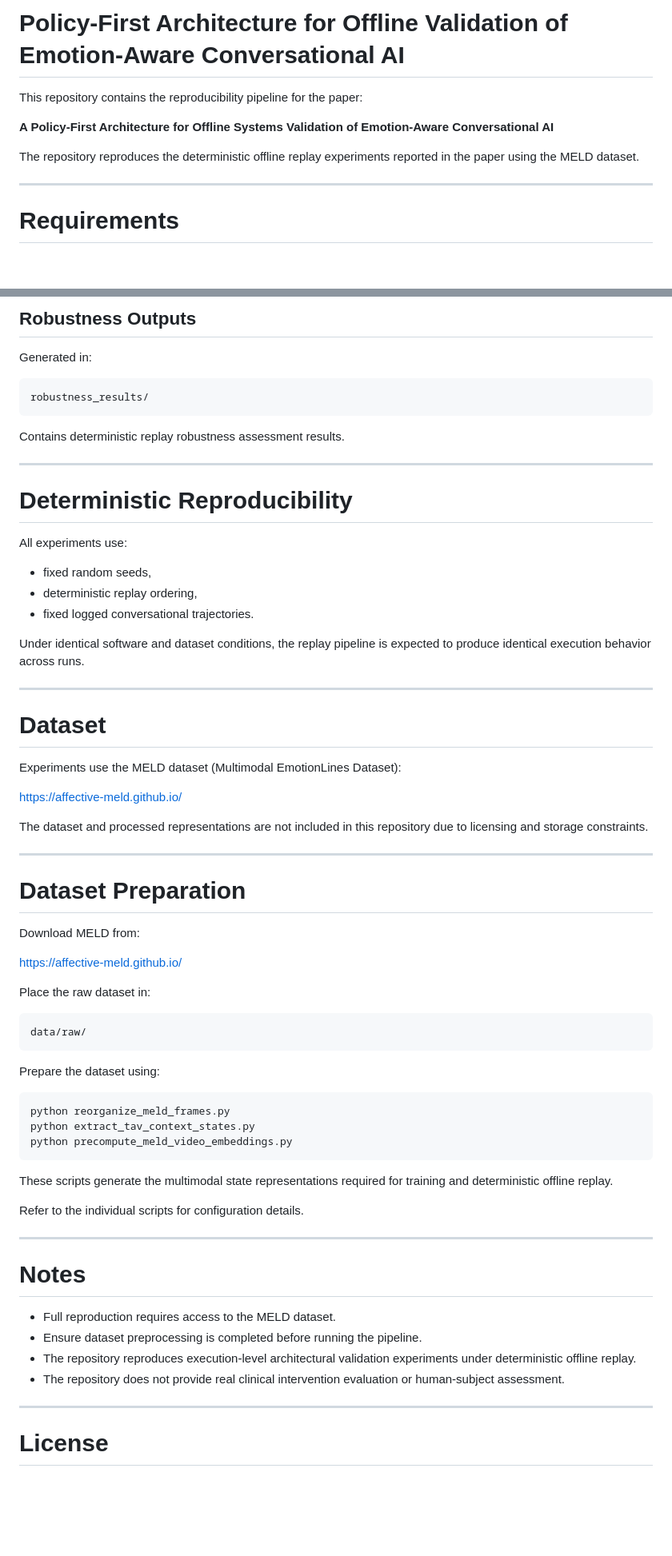
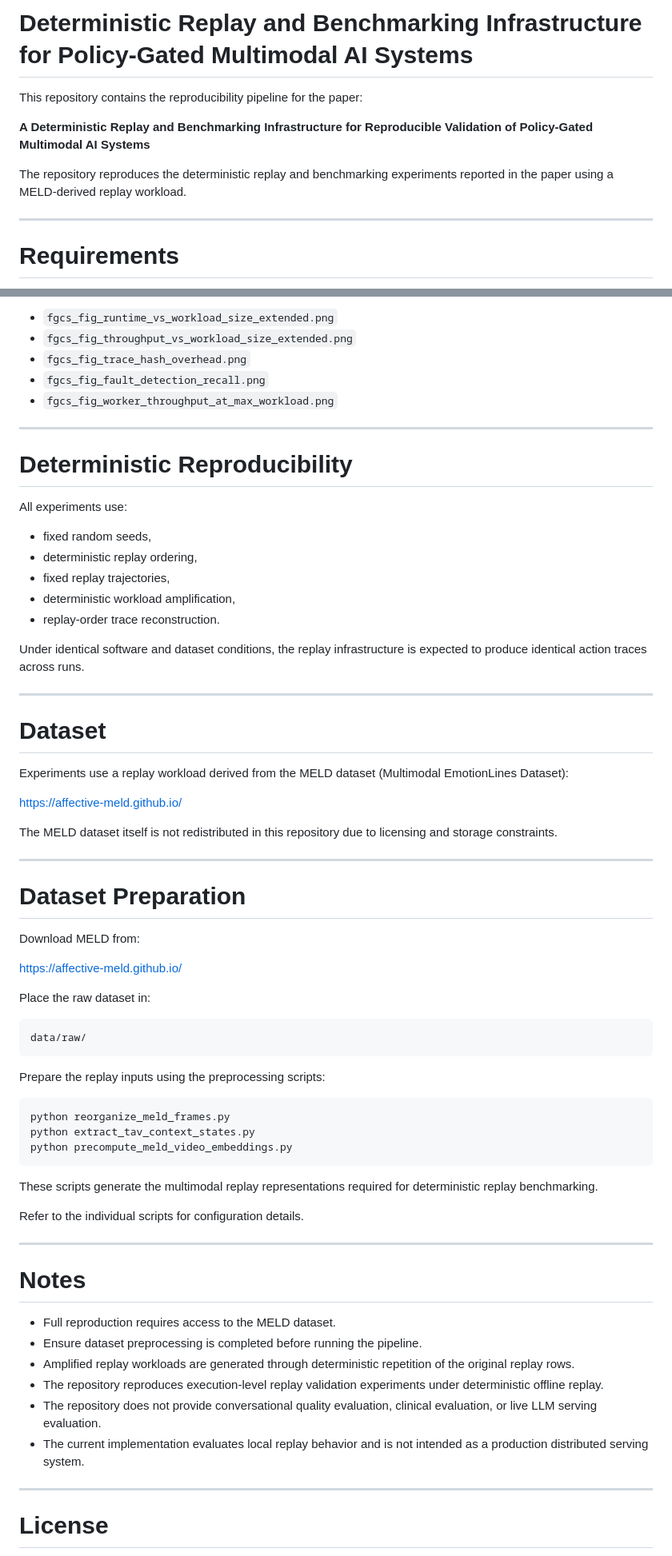
Before and after one commit to Kharisara/mer-jit-llm-fgcs, a Markdown page: README.md, 2 parts joined by grey strips. Shown at 80% size. GitHub-like rendering; blank space fills up the shorter version.

````diff
--- a/README.md
+++ b/README.md
@@ -1,10 +1,10 @@
-# Policy-First Architecture for Offline Validation of Emotion-Aware Conversational AI
+# Deterministic Replay and Benchmarking Infrastructure for Policy-Gated Multimodal AI Systems
 
 This repository contains the reproducibility pipeline for the paper:
 
-**A Policy-First Architecture for Offline Systems Validation of Emotion-Aware Conversational AI**
+**A Deterministic Replay and Benchmarking Infrastructure for Reproducible Validation of Policy-Gated Multimodal AI Systems**
 
-The repository reproduces the deterministic offline replay experiments reported in the paper using the MELD dataset.
+The repository reproduces the deterministic replay and benchmarking experiments reported in the paper using a MELD-derived replay workload.
 
 ---
 
@@ -136,13 +137,9 @@ Generated manuscript-ready tables:
 
-## Robustness Outputs
-
-Generated in:
-
-```text
-robustness_results/
-```
-
-Contains deterministic replay robustness assessment results.
+* `fgcs_fig_runtime_vs_workload_size_extended.png`
+* `fgcs_fig_throughput_vs_workload_size_extended.png`
+* `fgcs_fig_trace_hash_overhead.png`
+* `fgcs_fig_fault_detection_recall.png`
+* `fgcs_fig_worker_throughput_at_max_workload.png`
 
 ---
 
@@ -152,19 +149,21 @@ All experiments use:
 
 * fixed random seeds,
 * deterministic replay ordering,
-* fixed logged conversational trajectories.
+* fixed replay trajectories,
+* deterministic workload amplification,
+* replay-order trace reconstruction.
 
-Under identical software and dataset conditions, the replay pipeline is expected to produce identical execution behavior across runs.
+Under identical software and dataset conditions, the replay infrastructure is expected to produce identical action traces across runs.
 
 ---
 
 # Dataset
 
-Experiments use the MELD dataset (Multimodal EmotionLines Dataset):
+Experiments use a replay workload derived from the MELD dataset (Multimodal EmotionLines Dataset):
 
 https://affective-meld.github.io/
 
-The dataset and processed representations are not included in this repository due to licensing and storage constraints.
+The MELD dataset itself is not redistributed in this repository due to licensing and storage constraints.
 
 ---
 
@@ -180,7 +179,7 @@ Place the raw dataset in:
 data/raw/
 ```
 
-Prepare the dataset using:
+Prepare the replay inputs using the preprocessing scripts:
 
 ```bash
 python reorganize_meld_frames.py
@@ -188,7 +187,7 @@ python extract_tav_context_states.py
 python precompute_meld_video_embeddings.py
 ```
 
-These scripts generate the multimodal state representations required for training and deterministic offline replay.
+These scripts generate the multimodal replay representations required for deterministic replay benchmarking.
 
 Refer to the individual scripts for configuration details.
 
@@ -198,8 +197,10 @@ Refer to the individual scripts for configuration details.
 
 * Full reproduction requires access to the MELD dataset.
 * Ensure dataset preprocessing is completed before running the pipeline.
-* The repository reproduces execution-level architectural validation experiments under deterministic offline replay.
-* The repository does not provide real clinical intervention evaluation or human-subject assessment.
+* Amplified replay workloads are generated through deterministic repetition of the original replay rows.
+* The repository reproduces execution-level replay validation experiments under deterministic offline replay.
+* The repository does not provide conversational quality evaluation, clinical evaluation, or live LLM serving evaluation.
+* The current implementation evaluates local replay behavior and is not intended as a production distributed serving system.
 
 ---
 
````
Also changed, not shown: other parts of README.md (+37 -36 lines).
